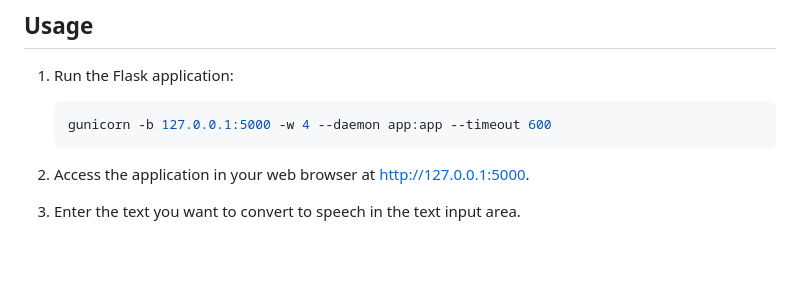
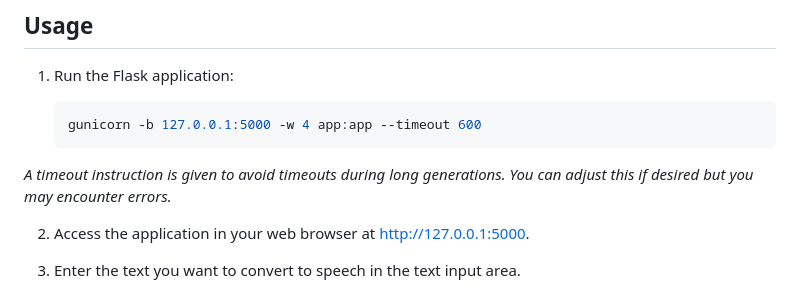
Before and after one commit to krones9000/local-piper, a Markdown page: README.md, the part around the change. Drawn GitHub-style; blank space fills up the shorter version.

````diff
--- a/README.md
+++ b/README.md
@@ -47,8 +47,10 @@ I would recommend the "[en_US-libritts_r-medium](https://huggingface.co/rhasspy/
 1. Run the Flask application:
 
    ```bash
-   gunicorn -b 127.0.0.1:5000 -w 4 --daemon app:app --timeout 600
+   gunicorn -b 127.0.0.1:5000 -w 4 app:app --timeout 600
    ```
+
+*A timeout instruction is given to avoid timeouts during long generations. You can adjust this if desired but you may encounter errors.*
 
 2. Access the application in your web browser at [http://127.0.0.1:5000](http://127.0.0.1:5000).
 
````
